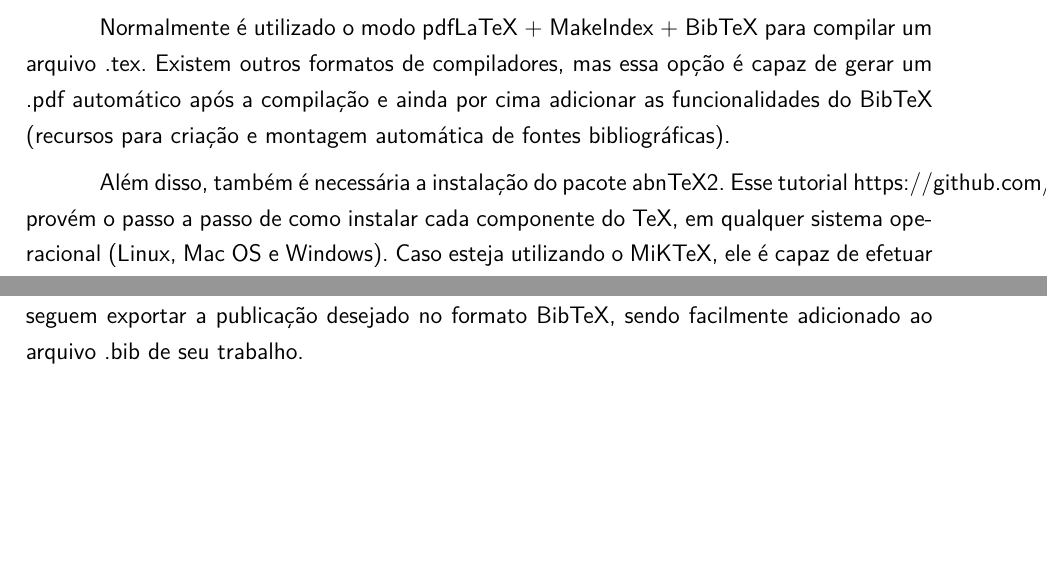
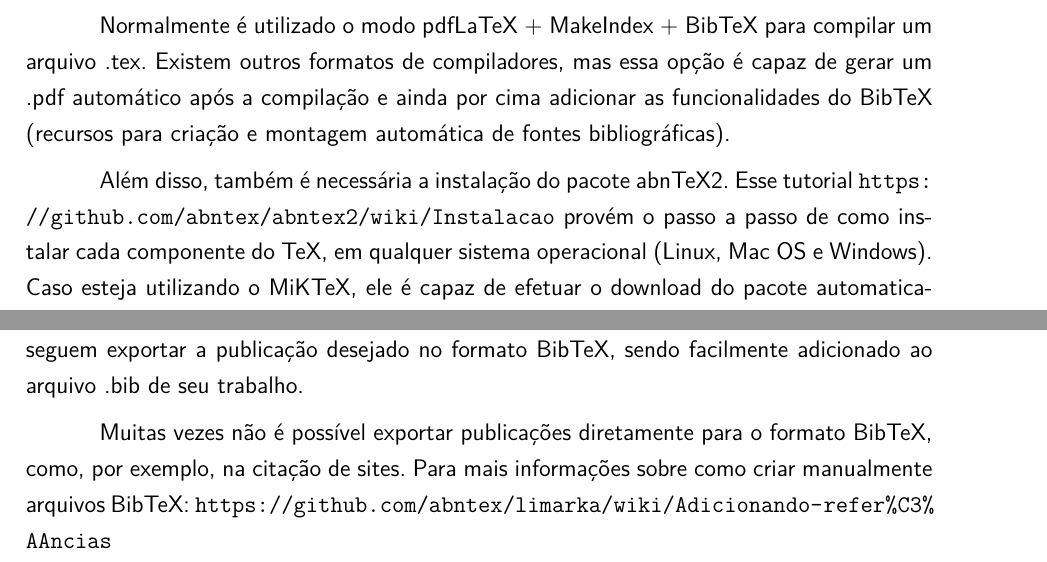
Before and after one commit to gugarosa/modelos_latex, a LaTeX thesis (abntex/modelo_proposta.tex, which reads abntex/introducao.tex): two parts of pages 4 and 8 of 10, joined at a grey line, cut so that both start at the same text, the shorter picture padded with empty space. Compiled offline with pdfLaTeX.

Commit message:
Corrigido problema de visualização da url do tutorial de instalação e adicionada referência para tutorial de criação manual de arquivos BibTex.

```diff
--- a/abntex/introducao.tex
+++ b/abntex/introducao.tex
@@ -5,7 +5,7 @@ Para iniciar a produção em .tex é necessário instalar os pacotes básicos da
 
 Normalmente é utilizado o modo pdfLaTeX + MakeIndex + BibTeX para compilar um arquivo .tex. Existem outros formatos de compiladores, mas essa opção é capaz de gerar um .pdf automático após a compilação e ainda por cima adicionar as funcionalidades do BibTeX (recursos para criação e montagem automática de fontes bibliográficas).
 
-Além disso, também é necessária a instalação do pacote abnTeX2. Esse tutorial https://github.com/abntex/abntex2/wiki/Instalacao provém o passo a passo de como instalar cada componente do TeX, em qualquer sistema operacional (Linux, Mac OS e Windows). Caso esteja utilizando o MiKTeX, ele é capaz de efetuar o download do pacote automaticamente, apenas instale-o, abra o projeto.tex e compile-o, ele irá requisitar a autorização para baixar automaticamente os pacotes que faltam para efetuar a compilação.
+Além disso, também é necessária a instalação do pacote abnTeX2. Esse tutorial \url{https://github.com/abntex/abntex2/wiki/Instalacao} provém o passo a passo de como instalar cada componente do TeX, em qualquer sistema operacional (Linux, Mac OS e Windows). Caso esteja utilizando o MiKTeX, ele é capaz de efetuar o download do pacote automaticamente, apenas instale-o, abra o projeto.tex e compile-o, ele irá requisitar a autorização para baixar automaticamente os pacotes que faltam para efetuar a compilação.
 
 Com tudo em mãos e o compilador funcionando, é hora de abrir o modelo (projeto.tex) e começar a escrever o texto. É possível perceber no código a estrutura do arquivo e os campos possíveis de edição. Ao escrever o texto, ele é escrito normalmente, sendo que existem diversos comandos para estilizá-lo, criar tabelas, figuras, dentre outros. A seguir abordaremos os principais comandos e funções que podem ser utilizadas em um projeto básico de TCC. Para outras funções e pacotes, procure no Google, a comunidade é ativa e provavelmente já deve ter feito o que é de sua necessidade.
 
@@ -153,3 +153,5 @@ Aqui está um exemplo de como podemos referenciar as bibliografias utilizadas no
 E podemos citá-las de acordo com os identificadores atribuídos para cada referência, por exemplo,~\cite{stonebraker93} e~\cite{rocha09}.
 
 Após citar um item de referência bibliográfica com o comando ``cite'', ela será automaticamente padronizada e incluída na página de Referências de seu arquivo. Atualmente os maiores sites portadores de artigos, periódicos, dentre outros (IEEE, Springer, etc) já conseguem exportar a publicação desejado no formato BibTeX, sendo facilmente adicionado ao arquivo .bib de seu trabalho.
+
+Muitas vezes não é possível exportar publicações diretamente para o formato BibTeX, como, por exemplo, na citação de sites. Para mais informações sobre como criar manualmente arquivos BibTeX: \url{https://github.com/abntex/limarka/wiki/Adicionando-refer%C3%AAncias}
```
